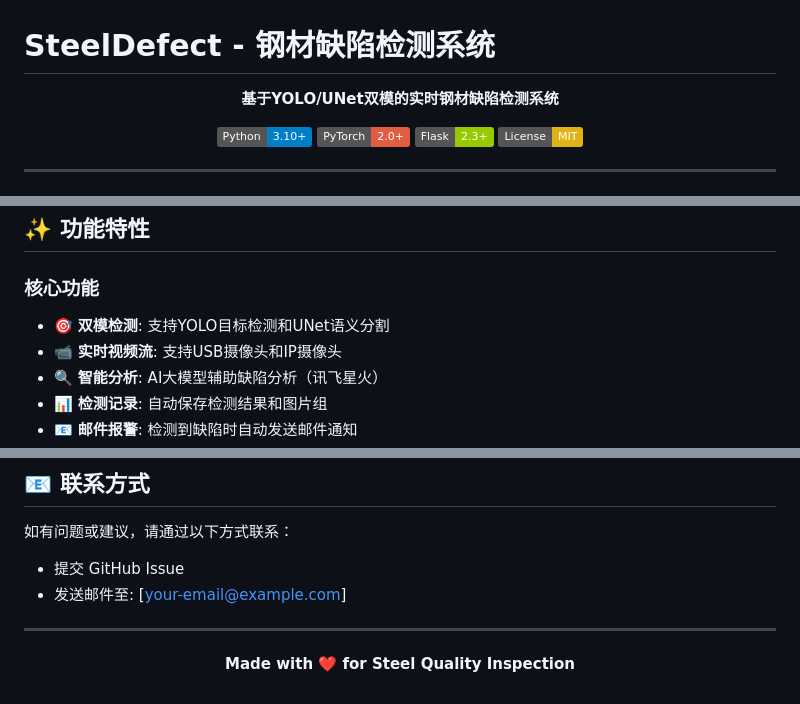
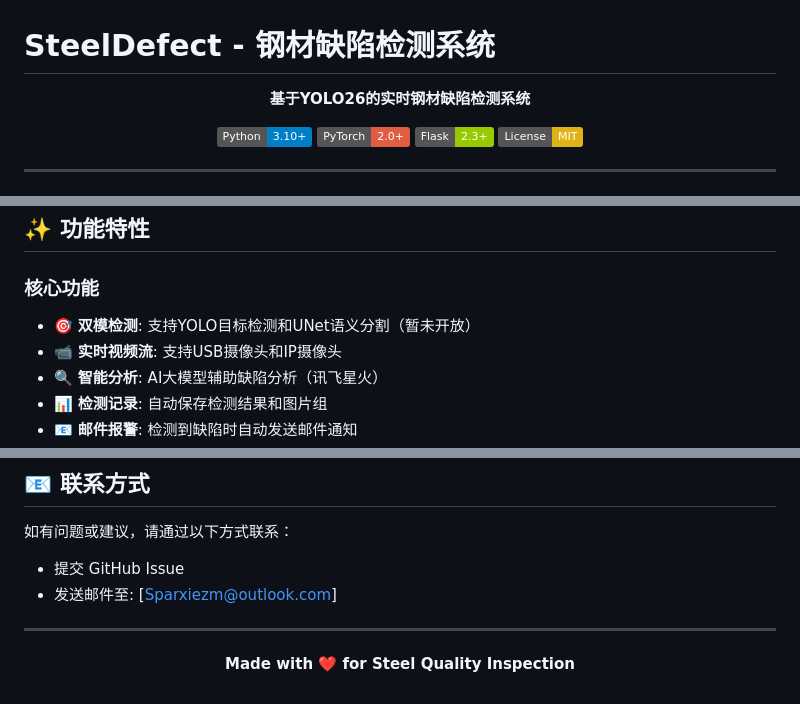
Before and after one commit to Physicolor/Steel-Defect, a Markdown page: README.md, 3 parts joined by grey strips. Drawn GitHub-style; badges without logos.

```diff
--- a/README.md
+++ b/README.md
@@ -2,7 +2,7 @@
 
 <div align="center">
 
-**基于YOLO/UNet双模的实时钢材缺陷检测系统**
+**基于YOLO26的实时钢材缺陷检测系统**
 
 [![Python](https://img.shields.io/badge/Python-3.10+-blue.svg)](https://www.python.org/)
 [![PyTorch](https://img.shields.io/badge/PyTorch-2.0+-red.svg)](https://pytorch.org/)
@@ -28,7 +28,7 @@
 ## ✨ 功能特性
 
 ### 核心功能
-- 🎯 **双模检测**: 支持YOLO目标检测和UNet语义分割
+- 🎯 **双模检测**: 支持YOLO目标检测和UNet语义分割（暂未开放）
 - 📹 **实时视频流**: 支持USB摄像头和IP摄像头
 - 🔍 **智能分析**: AI大模型辅助缺陷分析（讯飞星火）
 - 📊 **检测记录**: 自动保存检测结果和图片组
@@ -313,7 +312,7 @@ SPARK_IMAGE_API_SECRET=your_api_secret
 
 如有问题或建议，请通过以下方式联系：
 - 提交 GitHub Issue
-- 发送邮件至: [your-email@example.com]
+- 发送邮件至: [Sparxiezm@outlook.com]
 
 ---
 
```
Also changed, not shown: other parts of README.md (+0 -1 lines), 钢材缺陷检测系统.md (+2 -2 lines).
